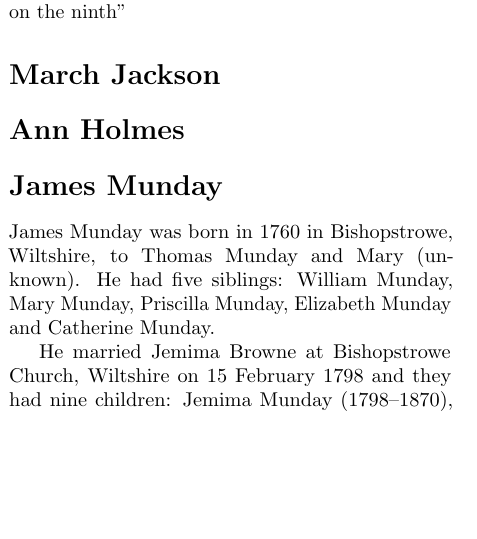
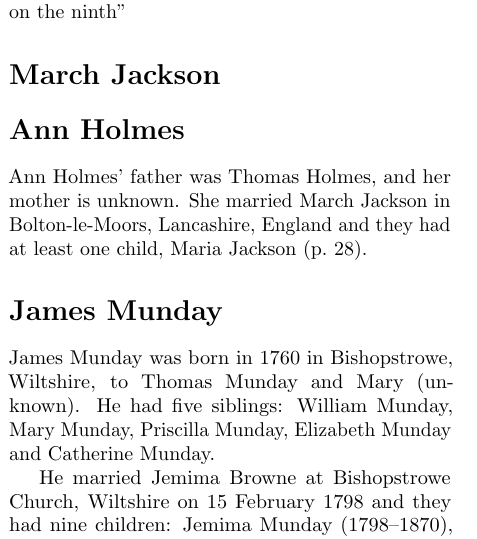
Before and after one commit to samwilson/cfb, a LaTeX book (main.tex, which reads biographies/Ann_Holmes.tex): part of one column of page 32 of 51, cut so that both start at the same text, the shorter picture padded with empty space. Compiled offline with pdfLaTeX.

Commit message:
Update Ann_Holmes.tex

```diff
--- a/biographies/Ann_Holmes.tex
+++ b/biographies/Ann_Holmes.tex
@@ -1 +1,3 @@
 \biohead{Ann Holmes}{}
+
+Ann Holmes' father was Thomas Holmes, and her mother is unknown.  She married March Jackson in Bolton-le-Moors, Lancashire, England and they had at least one child, Maria Jackson (\p{Maria_Jackson}).
```
